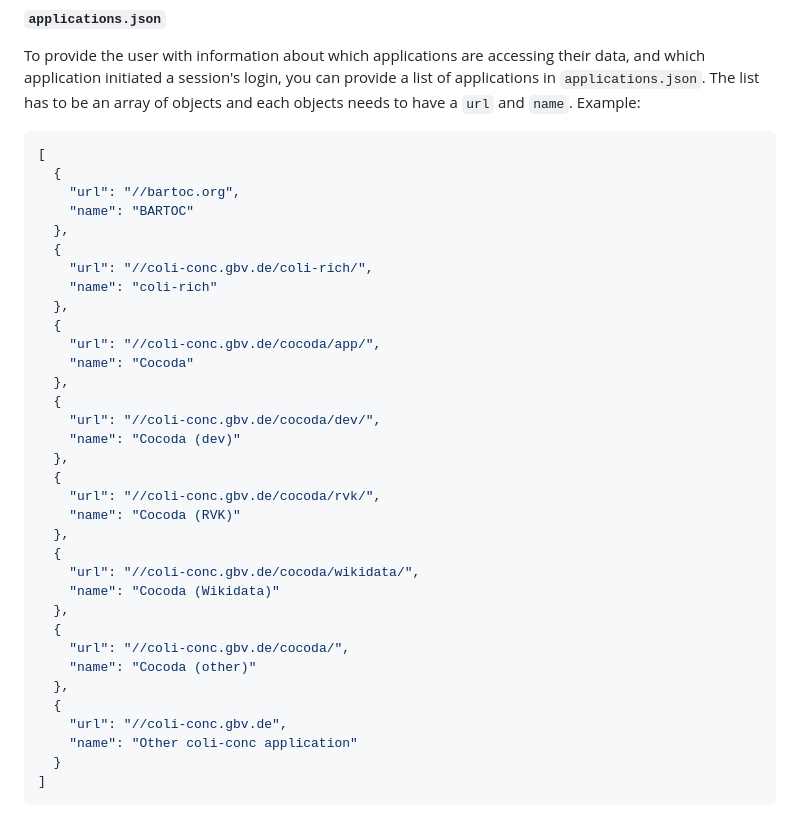
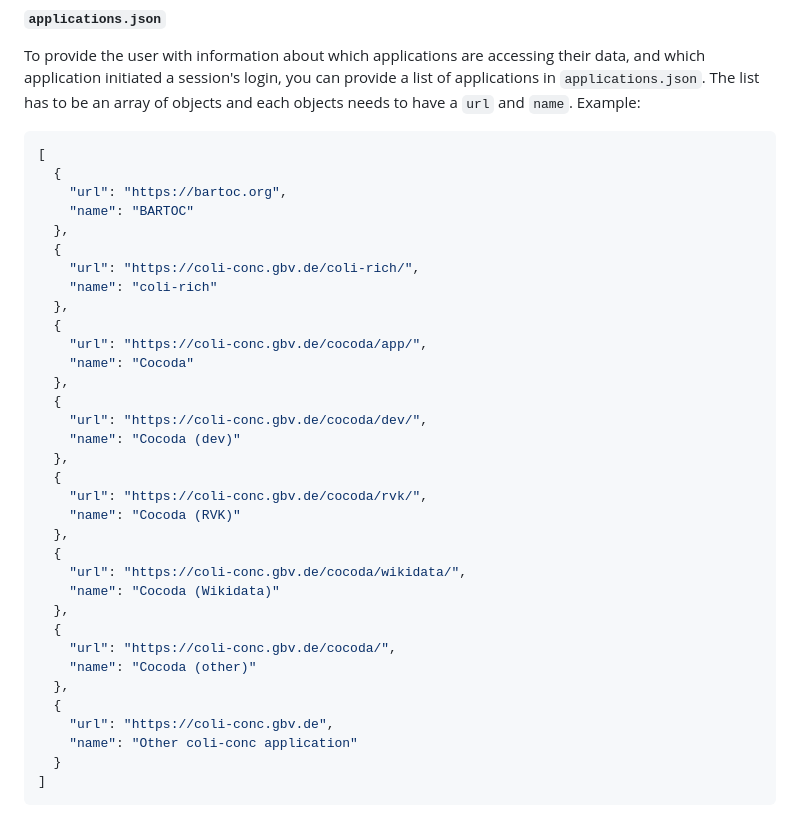
Before and after one commit to gbv/login-server, a Markdown page: README.md, the part around the change. Rendered like a GitHub page.

Commit message:
README: Add https: to example URLs for applications.json

````diff
--- a/README.md
+++ b/README.md
@@ -136,35 +136,35 @@ To provide the user with information about which applications are accessing thei
 ```json
 [
   {
-    "url": "//bartoc.org",
+    "url": "https://bartoc.org",
     "name": "BARTOC"
   },
   {
-    "url": "//coli-conc.gbv.de/coli-rich/",
+    "url": "https://coli-conc.gbv.de/coli-rich/",
     "name": "coli-rich"
   },
   {
-    "url": "//coli-conc.gbv.de/cocoda/app/",
+    "url": "https://coli-conc.gbv.de/cocoda/app/",
     "name": "Cocoda"
   },
   {
-    "url": "//coli-conc.gbv.de/cocoda/dev/",
+    "url": "https://coli-conc.gbv.de/cocoda/dev/",
     "name": "Cocoda (dev)"
   },
   {
-    "url": "//coli-conc.gbv.de/cocoda/rvk/",
+    "url": "https://coli-conc.gbv.de/cocoda/rvk/",
     "name": "Cocoda (RVK)"
   },
   {
-    "url": "//coli-conc.gbv.de/cocoda/wikidata/",
+    "url": "https://coli-conc.gbv.de/cocoda/wikidata/",
     "name": "Cocoda (Wikidata)"
   },
   {
-    "url": "//coli-conc.gbv.de/cocoda/",
+    "url": "https://coli-conc.gbv.de/cocoda/",
     "name": "Cocoda (other)"
   },
   {
-    "url": "//coli-conc.gbv.de",
+    "url": "https://coli-conc.gbv.de",
     "name": "Other coli-conc application"
   }
 ]
````
